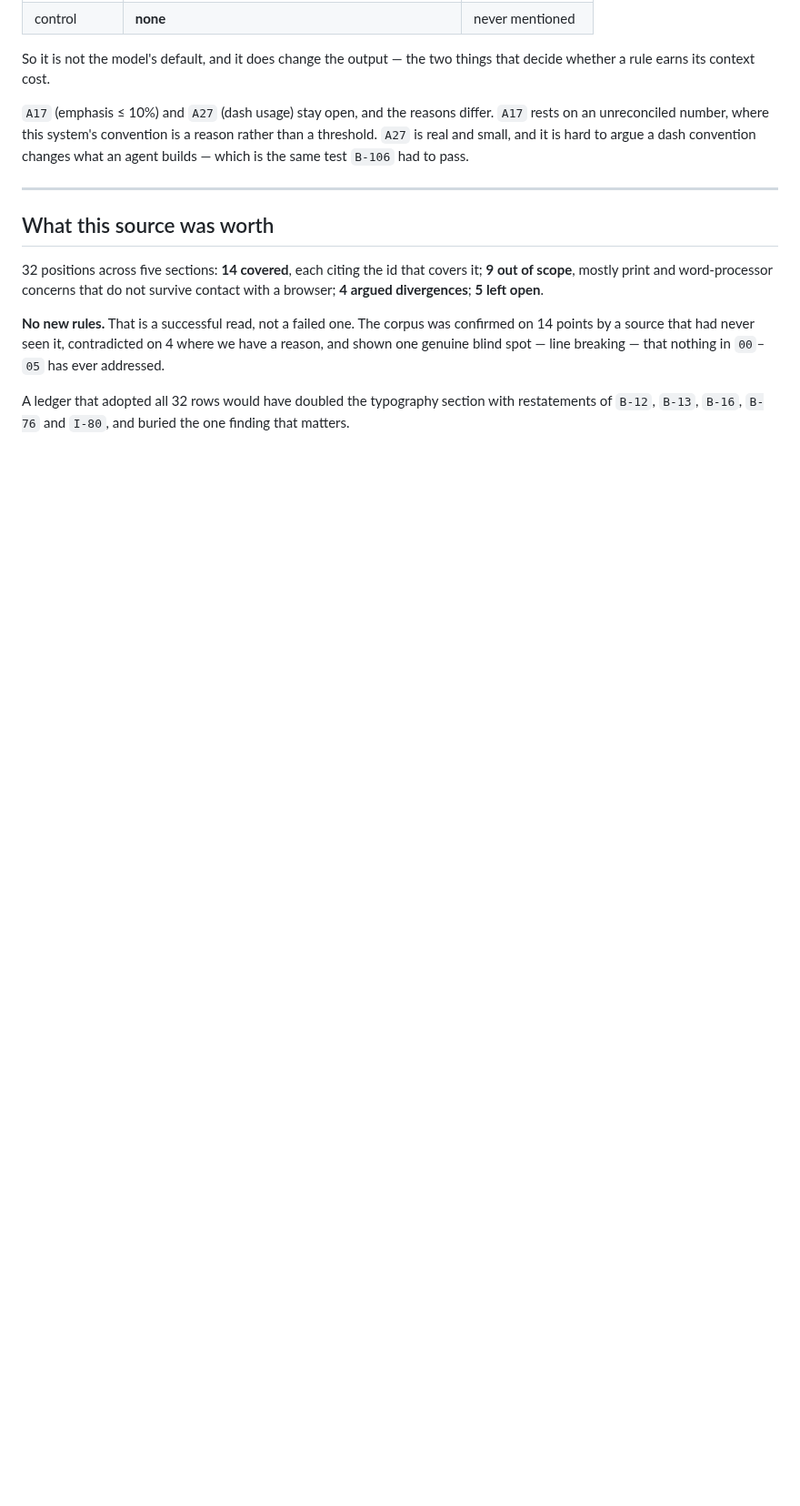
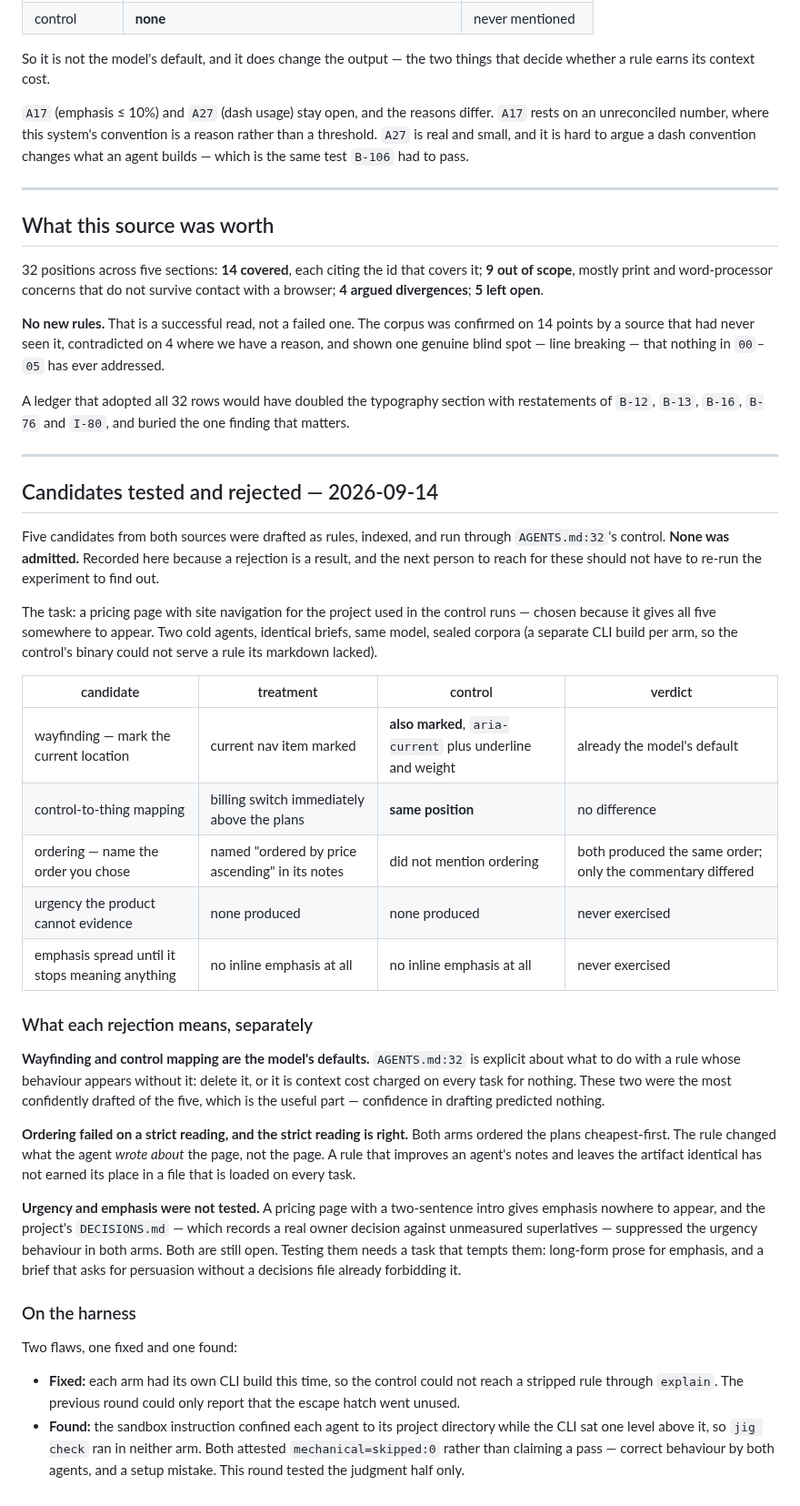
Before and after one commit to timessuman/jig, a Markdown page: COVERAGE.md, the part around the change. Shown at 91% size. GitHub-like rendering; blank space fills up the shorter version.

Commit message:
docs: five candidates drafted, tested, and rejected
All five were written as rules, indexed with a pass, and run through
AGENTS.md:32's control. None was admitted. The corpus is unchanged at 106.

  wayfinding          both arms marked the current nav item — model's default
  control mapping     both arms placed the switch above the plans — no difference
  ordering            both produced the same order; only the notes differed
  urgency             never exercised by the task
  emphasis            never exercised by the task

Two were the most confidently drafted of the five, and confidence predicted
nothing. That is the argument for running the control rather than shipping on
judgement: B-106 passed this same test last week and these did not, and nothing
about the drafting told them apart.

Ordering is the interesting rejection. Both arms ordered plans cheapest-first;
the rule changed what the agent wrote ABOUT the page, not the page. A rule that
improves commentary and leaves the artifact identical has not earned a place in
a file loaded on every task.

Urgency and emphasis were not rejected — they were never tested. A pricing page
with a two-sentence intro gives emphasis nowhere to appear, and the project's
DECISIONS.md, which records a genuine owner decision against unmeasured
superlatives, suppressed urgency in both arms. That contamination was predicted
before the run and landed where predicted. Both stay open, and testing them needs
a task that tempts them.

Harness: one flaw fixed, one found. Each arm had its own CLI build, so the
control could not reach a stripped rule through explain — the previous round
could only report the escape hatch went unused. But the sandbox confined each
agent to its project directory while the CLI sat one level above, so jig check
ran in neither arm. Both agents attested mechanical=skipped:0 rather than
claiming a pass, which is correct of them and a setup mistake by me. This round
tested the judgment half only.

DECISIONS.md for the runs was produced by /jig decide itself — a three-round
interview, answered in the owner role — rather than written by hand as in the
previous round. That was a real defect in the earlier harness: a file the agent
authors alone is the thing the gate exists to refuse, and I had been both author
and source.

Co-Authored-By: Claude Opus 5 (1M context) <noreply@anthropic.com>

```diff
--- a/COVERAGE.md
+++ b/COVERAGE.md
@@ -116,3 +116,60 @@ nothing in `00`–`05` has ever addressed.
 A ledger that adopted all 32 rows would have doubled the typography section with
 restatements of `B-12`, `B-13`, `B-16`, `B-76` and `I-80`, and buried the one
 finding that matters.
+
+
+---
+
+## Candidates tested and rejected — 2026-09-14
+
+Five candidates from both sources were drafted as rules, indexed, and run through
+`AGENTS.md:32`'s control. **None was admitted.** Recorded here because a rejection
+is a result, and the next person to reach for these should not have to re-run the
+experiment to find out.
+
+The task: a pricing page with site navigation for the project used in the control
+runs — chosen because it gives all five somewhere to appear. Two cold agents,
+identical briefs, same model, sealed corpora (a separate CLI build per arm, so the
+control's binary could not serve a rule its markdown lacked).
+
+| candidate | treatment | control | verdict |
+|---|---|---|---|
+| wayfinding — mark the current location | current nav item marked | **also marked**, `aria-current` plus underline and weight | already the model's default |
+| control-to-thing mapping | billing switch immediately above the plans | **same position** | no difference |
+| ordering — name the order you chose | named "ordered by price ascending" in its notes | did not mention ordering | both produced the same order; only the commentary differed |
+| urgency the product cannot evidence | none produced | none produced | never exercised |
+| emphasis spread until it stops meaning anything | no inline emphasis at all | no inline emphasis at all | never exercised |
+
+### What each rejection means, separately
+
+**Wayfinding and control mapping are the model's defaults.** `AGENTS.md:32` is
+explicit about what to do with a rule whose behaviour appears without it: delete
+it, or it is context cost charged on every task for nothing. These two were the
+most confidently drafted of the five, which is the useful part — confidence in
+drafting predicted nothing.
+
+**Ordering failed on a strict reading, and the strict reading is right.** Both
+arms ordered the plans cheapest-first. The rule changed what the agent *wrote
+about* the page, not the page. A rule that improves an agent's notes and leaves
+the artifact identical has not earned its place in a file that is loaded on every
+task.
+
+**Urgency and emphasis were not tested.** A pricing page with a two-sentence
+intro gives emphasis nowhere to appear, and the project's `DECISIONS.md` — which
+records a real owner decision against unmeasured superlatives — suppressed the
+urgency behaviour in both arms. Both are still open. Testing them needs a task
+that tempts them: long-form prose for emphasis, and a brief that asks for
+persuasion without a decisions file already forbidding it.
+
+### On the harness
+
+Two flaws, one fixed and one found:
+
+- **Fixed:** each arm had its own CLI build this time, so the control could not
+  reach a stripped rule through `explain`. The previous round could only report
+  that the escape hatch went unused.
+- **Found:** the sandbox instruction confined each agent to its project
+  directory while the CLI sat one level above it, so `jig check` ran in neither
+  arm. Both attested `mechanical=skipped:0` rather than claiming a pass —
+  correct behaviour by both agents, and a setup mistake. This round tested the
+  judgment half only.
```
